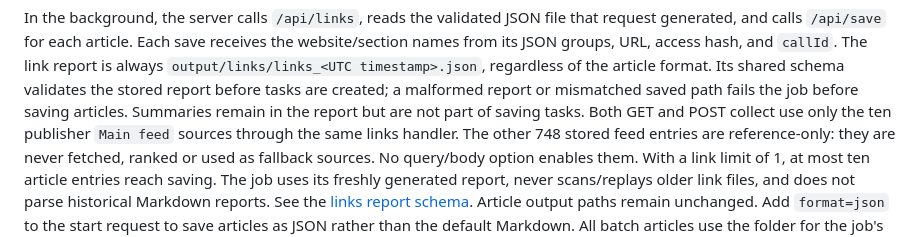
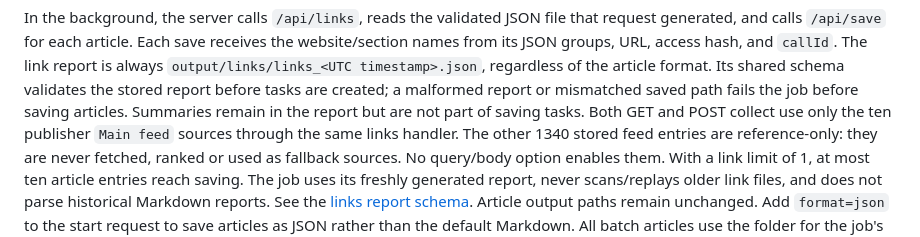
Before and after one commit to richard875/Folio, a Markdown page: scripts/collect-articles.md, the part around the change. Drawn GitHub-style.

```diff
--- a/scripts/collect-articles.md
+++ b/scripts/collect-articles.md
@@ -18,7 +18,7 @@ of the article format. Its shared schema validates the stored report before task
 are created; a malformed report or mismatched saved path fails the job before saving
 articles. Summaries remain in the report but are not part of saving tasks.
 Both GET and POST collect use only the ten publisher `Main feed` sources through
-the same links handler. The other 748 stored feed entries are reference-only:
+the same links handler. The other 1340 stored feed entries are reference-only:
 they are never fetched, ranked or used as fallback sources. No query/body option
 enables them. With a link limit of 1, at most ten article entries reach saving.
 The job uses its freshly generated report, never scans/replays older link files,
```
Also changed, not shown: data/README.md (+2 -2 lines), deployment.md (+1 -1 lines).
